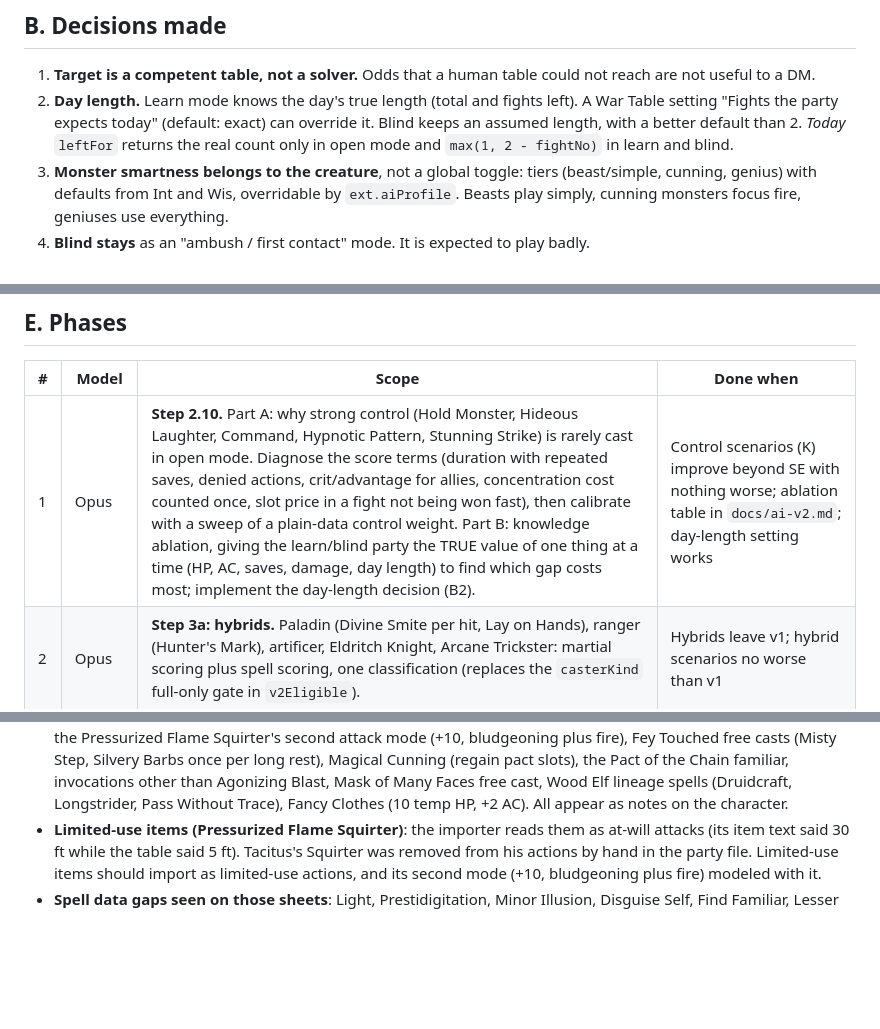
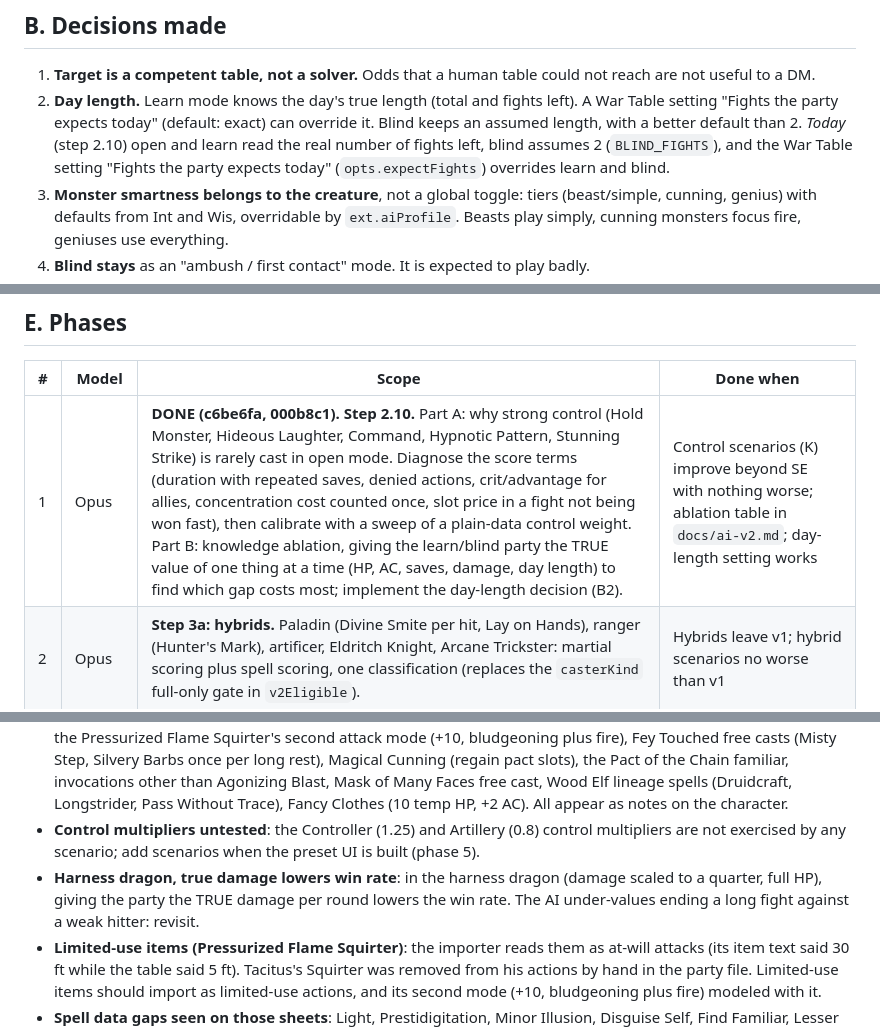
Before and after one commit to hatllama/statblock-forge, a Markdown page: docs/ai-roadmap.md, 3 parts joined by grey strips. Drawn GitHub-style; blank space fills up the shorter version.

Commit message:
Roadmap: day-length line, Phase 1 done, two backlog items
Co-Authored-By: Claude Sonnet 5.5 <noreply@anthropic.com>

```diff
--- a/docs/ai-roadmap.md
+++ b/docs/ai-roadmap.md
@@ -19,7 +19,7 @@ Statblock Forge is a DM prep tool. The War Table simulates fights and reports od
 1. **Target is a competent table, not a solver.** Odds that a human table could not reach are not useful to a DM.
 2. **Day length.** Learn mode knows the day's true length (total and fights left). A War Table setting "Fights the
    party expects today" (default: exact) can override it. Blind keeps an assumed length, with a better default than 2.
-   *Today* `leftFor` returns the real count only in open mode and `max(1, 2 - fightNo)` in learn and blind.
+   *Today* (step 2.10) open and learn read the real number of fights left, blind assumes 2 (`BLIND_FIGHTS`), and the War Table setting "Fights the party expects today" (`opts.expectFights`) overrides learn and blind.
 3. **Monster smartness belongs to the creature**, not a global toggle: tiers (beast/simple, cunning, genius) with
    defaults from Int and Wis, overridable by `ext.aiProfile`. Beasts play simply, cunning monsters focus fire, geniuses use everything.
 4. **Blind stays** as an "ambush / first contact" mode. It is expected to play badly.
@@ -61,7 +61,7 @@ The rules engine (dice, saves, damage, movement, zones) is not AI and is not cha
 
 | # | Model | Scope | Done when |
 |---|-------|-------|-----------|
-| 1 | Opus | **Step 2.10.** Part A: why strong control (Hold Monster, Hideous Laughter, Command, Hypnotic Pattern, Stunning Strike) is rarely cast in open mode. Diagnose the score terms (duration with repeated saves, denied actions, crit/advantage for allies, concentration cost counted once, slot price in a fight not being won fast), then calibrate with a sweep of a plain-data control weight. Part B: knowledge ablation, giving the learn/blind party the TRUE value of one thing at a time (HP, AC, saves, damage, day length) to find which gap costs most; implement the day-length decision (B2). | Control scenarios (K) improve beyond SE with nothing worse; ablation table in `docs/ai-v2.md`; day-length setting works |
+| 1 | Opus | **DONE (c6be6fa, 000b8c1).** **Step 2.10.** Part A: why strong control (Hold Monster, Hideous Laughter, Command, Hypnotic Pattern, Stunning Strike) is rarely cast in open mode. Diagnose the score terms (duration with repeated saves, denied actions, crit/advantage for allies, concentration cost counted once, slot price in a fight not being won fast), then calibrate with a sweep of a plain-data control weight. Part B: knowledge ablation, giving the learn/blind party the TRUE value of one thing at a time (HP, AC, saves, damage, day length) to find which gap costs most; implement the day-length decision (B2). | Control scenarios (K) improve beyond SE with nothing worse; ablation table in `docs/ai-v2.md`; day-length setting works |
 | 2 | Opus | **Step 3a: hybrids.** Paladin (Divine Smite per hit, Lay on Hands), ranger (Hunter's Mark), artificer, Eldritch Knight, Arcane Trickster: martial scoring plus spell scoring, one classification (replaces the `casterKind` full-only gate in `v2Eligible`). | Hybrids leave v1; hybrid scenarios no worse than v1 |
 | 3 | Opus | **Step 3b: reactions** as a layer with their own decisions and costs. | Reactions chosen by value, not threshold; scenarios no worse |
 | 4 | Sonnet | **Monster intelligence tiers**; non-tactical monsters on v2 with a simple profile; Enemy AI default decided here. | Tiers from Int/Wis, `ext.aiProfile` overrides; beast fights look like beasts |
@@ -135,5 +135,7 @@ One line each: what, why, which phase takes it. Phase 7 (summons and companions)
 - **Dormant probing code** (learn mode burn was dropped): decide at phase 6 whether to delete it.
 - **Stale items**: the comment above `leftFor` disagrees with the code, and `docs/ai-v2.md` step numbering should match these phases (both cleaned up in the repo-cleanup pass); the `v2Eligible` casterKind gate is touched by both phase 2 and phase 4.
 - **Roll20 2024 sheets (Niko, Tacitus), read but not modeled**: Cunning Strike (Poison, Trip, Withdraw), Expertise, the Pressurized Flame Squirter's second attack mode (+10, bludgeoning plus fire), Fey Touched free casts (Misty Step, Silvery Barbs once per long rest), Magical Cunning (regain pact slots), the Pact of the Chain familiar, invocations other than Agonizing Blast, Mask of Many Faces free cast, Wood Elf lineage spells (Druidcraft, Longstrider, Pass Without Trace), Fancy Clothes (10 temp HP, +2 AC). All appear as notes on the character.
+- **Control multipliers untested**: the Controller (1.25) and Artillery (0.8) control multipliers are not exercised by any scenario; add scenarios when the preset UI is built (phase 5).
+- **Harness dragon, true damage lowers win rate**: in the harness dragon (damage scaled to a quarter, full HP), giving the party the TRUE damage per round lowers the win rate. The AI under-values ending a long fight against a weak hitter: revisit.
 - **Limited-use items (Pressurized Flame Squirter)**: the importer reads them as at-will attacks (its item text said 30 ft while the table said 5 ft). Tacitus's Squirter was removed from his actions by hand in the party file. Limited-use items should import as limited-use actions, and its second mode (+10, bludgeoning plus fire) modeled with it.
 - **Spell data gaps seen on those sheets**: Light, Prestidigitation, Minor Illusion, Disguise Self, Find Familiar, Lesser Restoration, Revivify, Daylight, Hunger of Hadar.
```
